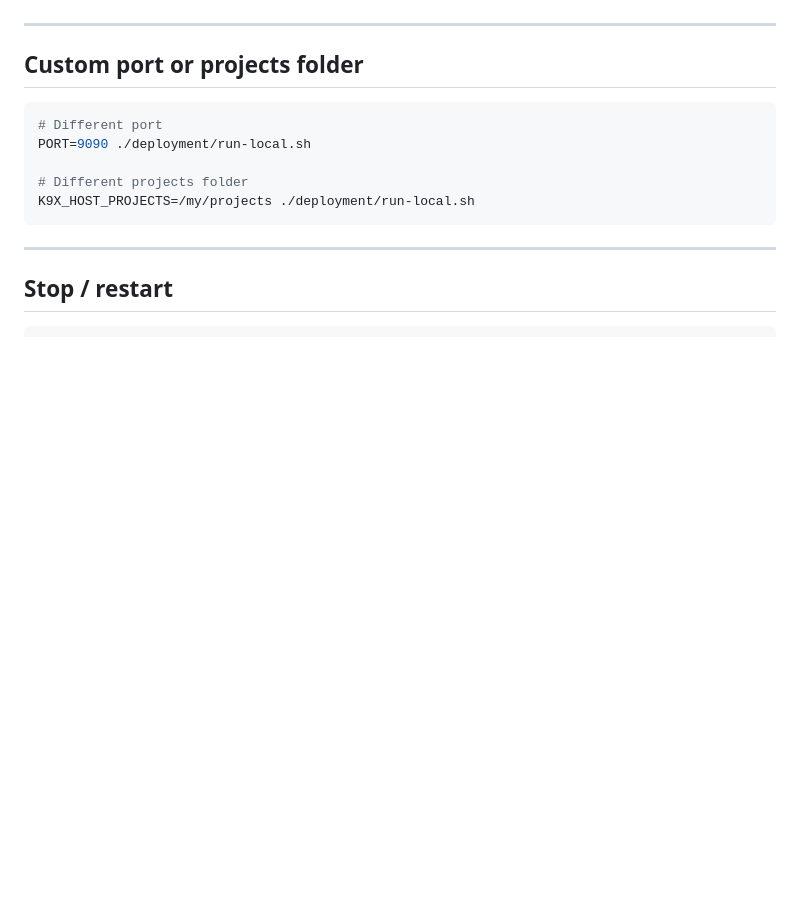
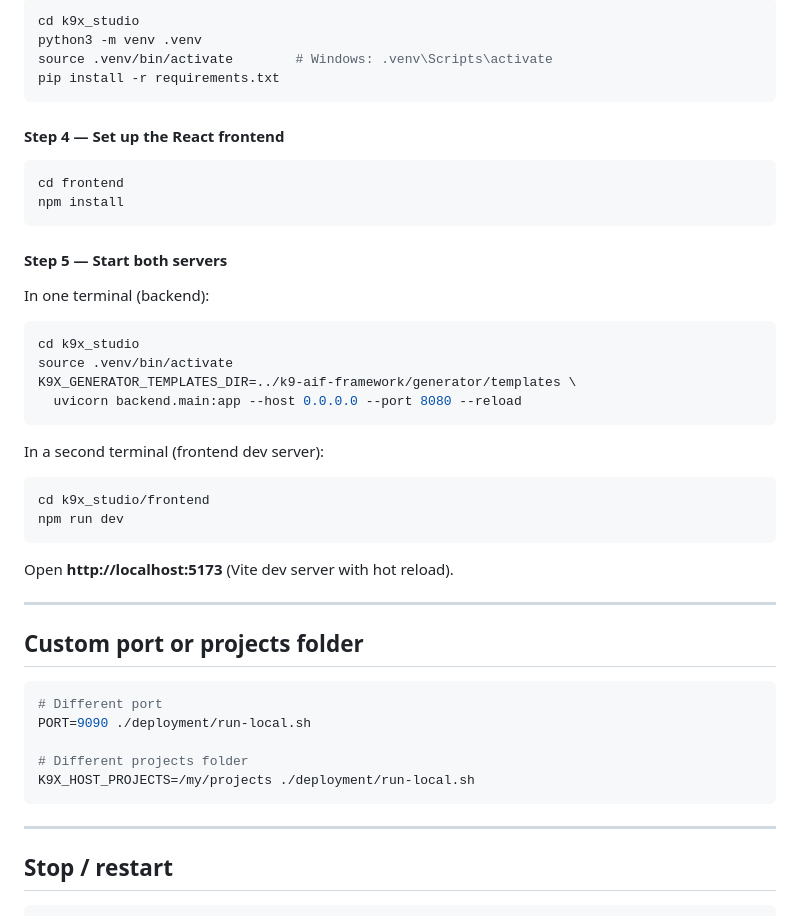
Before and after one commit to k9aif/k9x-ecosystem, a Markdown page: README.md, the part around one of its changes. Drawn GitHub-style; blank space fills up the shorter version.

````diff
--- a/README.md
+++ b/README.md
@@ -78,3 +110,36 @@ Open the project folder in VS Code, launch Claude Code, and the `CLAUDE.md` will
+```bash
+cd k9x_studio
+python3 -m venv .venv
+source .venv/bin/activate        # Windows: .venv\Scripts\activate
+pip install -r requirements.txt
+```
+
+#### Step 4 — Set up the React frontend
+
+```bash
+cd frontend
+npm install
+```
+
+#### Step 5 — Start both servers
+
+In one terminal (backend):
+
+```bash
+cd k9x_studio
+source .venv/bin/activate
+K9X_GENERATOR_TEMPLATES_DIR=../k9-aif-framework/generator/templates \
+  uvicorn backend.main:app --host 0.0.0.0 --port 8080 --reload
+```
+
+In a second terminal (frontend dev server):
+
+```bash
+cd k9x_studio/frontend
+npm run dev
+```
+
+Open **http://localhost:5173** (Vite dev server with hot reload).
 
 ---
 
````
Also changed, not shown: other parts of README.md (+39 -7 lines).
